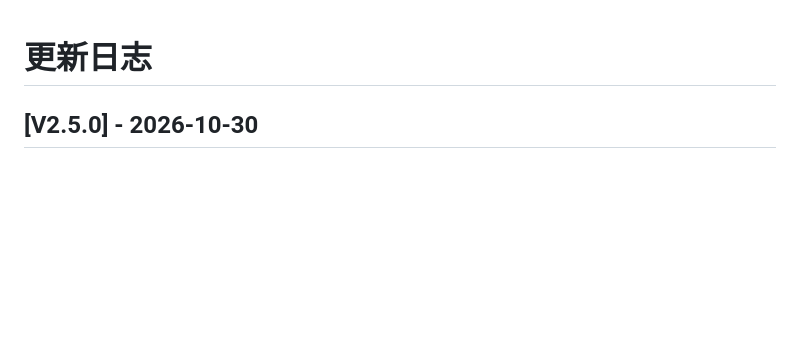
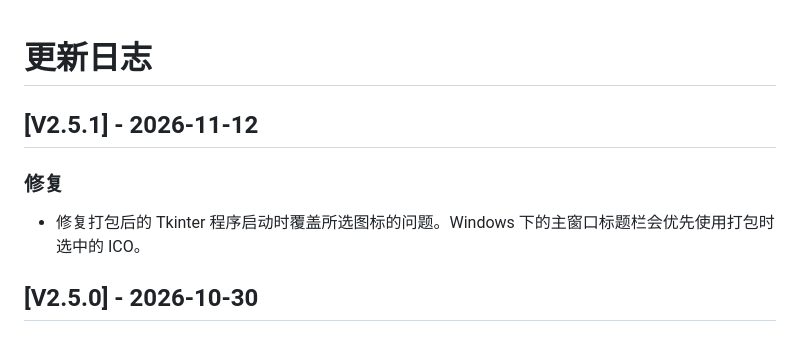
Before and after one commit to Crabapple-Zhao/Python_PackRunner, a Markdown page: CHANGELOG.md, the part around the change. GitHub-like rendering; blank space fills up the shorter version.

```diff
--- a/CHANGELOG.md
+++ b/CHANGELOG.md
@@ -1,4 +1,10 @@
 # 更新日志
+
+## [V2.5.1] - 2026-11-12
+
+### 修复
+
+- 修复打包后的 Tkinter 程序启动时覆盖所选图标的问题。Windows 下的主窗口标题栏会优先使用打包时选中的 ICO。
 
 ## [V2.5.0] - 2026-10-30
 
```
Also changed, not shown: Readme.md (+5 -5 lines), docs/DEVELOPMENT.md (+1 -1 lines), docs/images/python-tool-v2.5.1.png (added), 4 other files.
